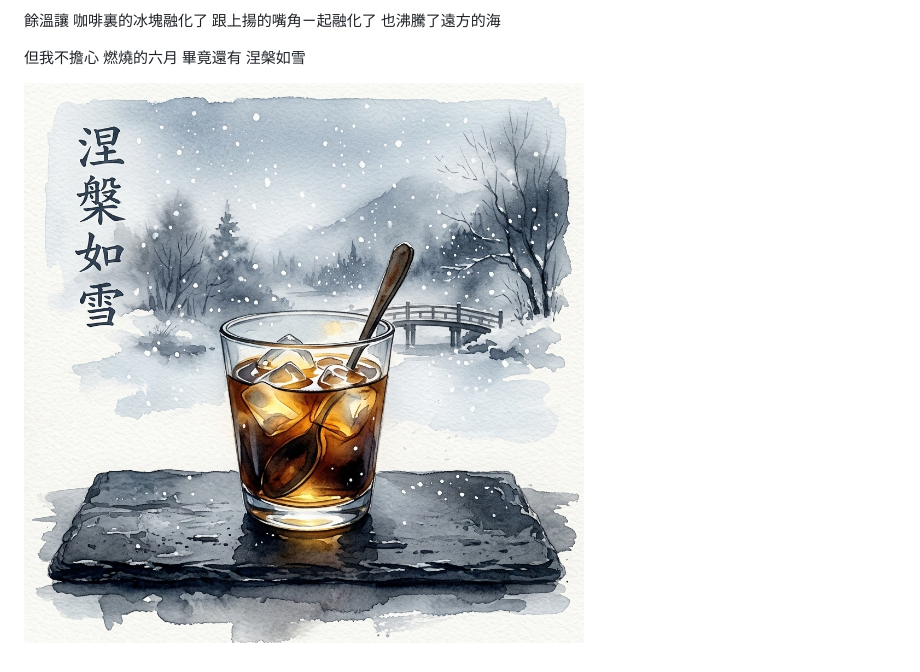
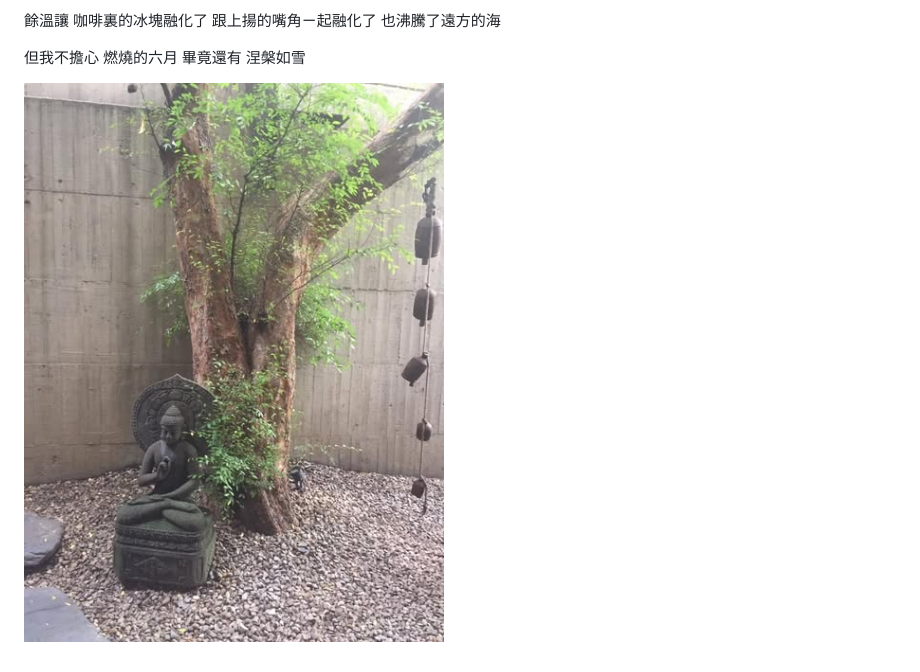
Before and after one commit to old-hiddentreasure/poem, a Markdown page: 涅槃如雪.md, the part around the change. Rendered like a GitHub page; pictures changed too: nirvana_snow.png (deleted), pic-nirvana.jpg (added).

```diff
--- a/涅槃如雪.md
+++ b/涅槃如雪.md
@@ -28,4 +28,4 @@
 畢竟還有
 涅槃如雪
 
-![涅槃如雪](nirvana_snow.png)
+![涅槃如雪](pic-nirvana.jpg)
```
Also changed, not shown: 天長地久.md (+1 -1 lines), heaven_earth.png (deleted), pic-long.jpg (added), 1 other file.
